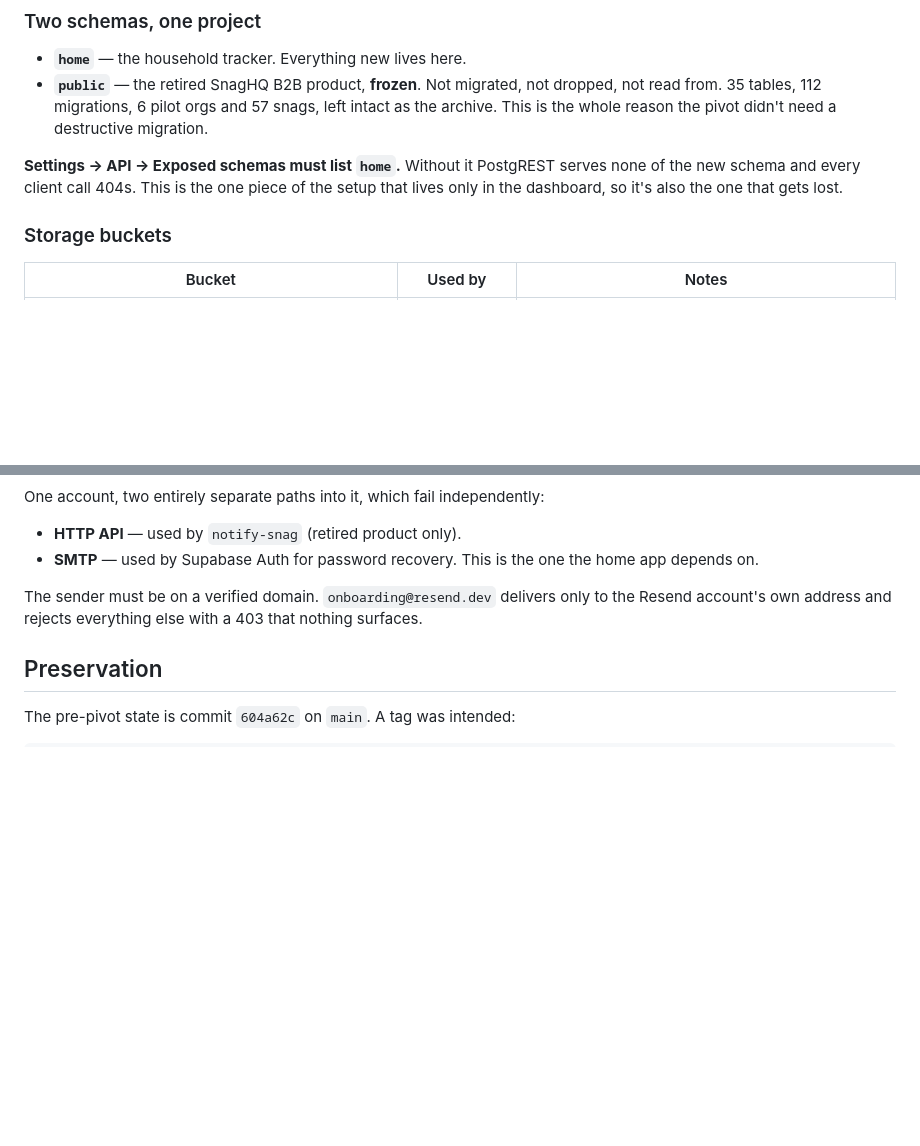
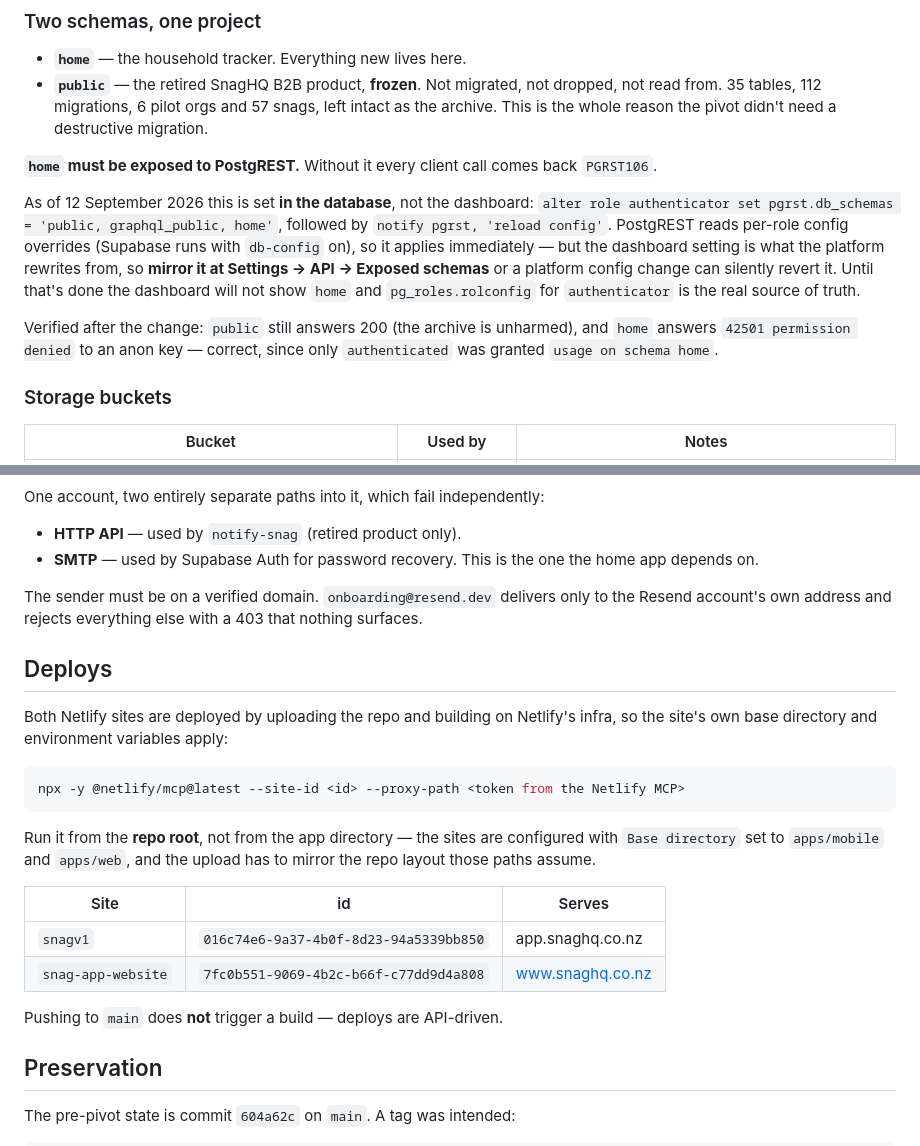
Before and after one commit to Mturnernz/snag-app, a Markdown page: SNAG_INFRA_NOTES.md, 2 parts joined by grey strips. GitHub-like rendering; blank space fills up the shorter version.

````diff
--- a/SNAG_INFRA_NOTES.md
+++ b/SNAG_INFRA_NOTES.md
@@ -21,9 +21,19 @@ rediscovering it is the painful part.
   from. 35 tables, 112 migrations, 6 pilot orgs and 57 snags, left intact as the archive. This is
   the whole reason the pivot didn't need a destructive migration.
 
-**Settings → API → Exposed schemas must list `home`.** Without it PostgREST serves none of the new
-schema and every client call 404s. This is the one piece of the setup that lives only in the
-dashboard, so it's also the one that gets lost.
+**`home` must be exposed to PostgREST.** Without it every client call comes back `PGRST106`.
+
+As of 12 September 2026 this is set **in the database**, not the dashboard:
+`alter role authenticator set pgrst.db_schemas = 'public, graphql_public, home'`, followed by
+`notify pgrst, 'reload config'`. PostgREST reads per-role config overrides (Supabase runs with
+`db-config` on), so it applies immediately — but the dashboard setting is what the platform
+rewrites from, so **mirror it at Settings → API → Exposed schemas** or a platform config change
+can silently revert it. Until that's done the dashboard will not show `home` and
+`pg_roles.rolconfig` for `authenticator` is the real source of truth.
+
+Verified after the change: `public` still answers 200 (the archive is unharmed), and `home`
+answers `42501 permission denied` to an anon key — correct, since only `authenticated` was
+granted `usage on schema home`.
 
 ### Storage buckets
 
@@ -79,6 +89,26 @@ One account, two entirely separate paths into it, which fail independently:
 The sender must be on a verified domain. `onboarding@resend.dev` delivers only to the Resend
 account's own address and rejects everything else with a 403 that nothing surfaces.
 
+## Deploys
+
+Both Netlify sites are deployed by uploading the repo and building on Netlify's infra, so the
+site's own base directory and environment variables apply:
+
+```bash
+npx -y @netlify/mcp@latest --site-id <id> --proxy-path <token from the Netlify MCP>
+```
+
+Run it from the **repo root**, not from the app directory — the sites are configured with
+`Base directory` set to `apps/mobile` and `apps/web`, and the upload has to mirror the repo
+layout those paths assume.
+
+| Site | id | Serves |
+|---|---|---|
+| `snagv1` | `016c74e6-9a37-4b0f-8d23-94a5339bb850` | app.snaghq.co.nz |
+| `snag-app-website` | `7fc0b551-9069-4b2c-b66f-c77dd9d4a808` | www.snaghq.co.nz |
+
+Pushing to `main` does **not** trigger a build — deploys are API-driven.
+
 ## Preservation
 
 The pre-pivot state is commit `604a62c` on `main`. A tag was intended:
````
Also changed, not shown: CLAUDE.md (+23 -8 lines).
